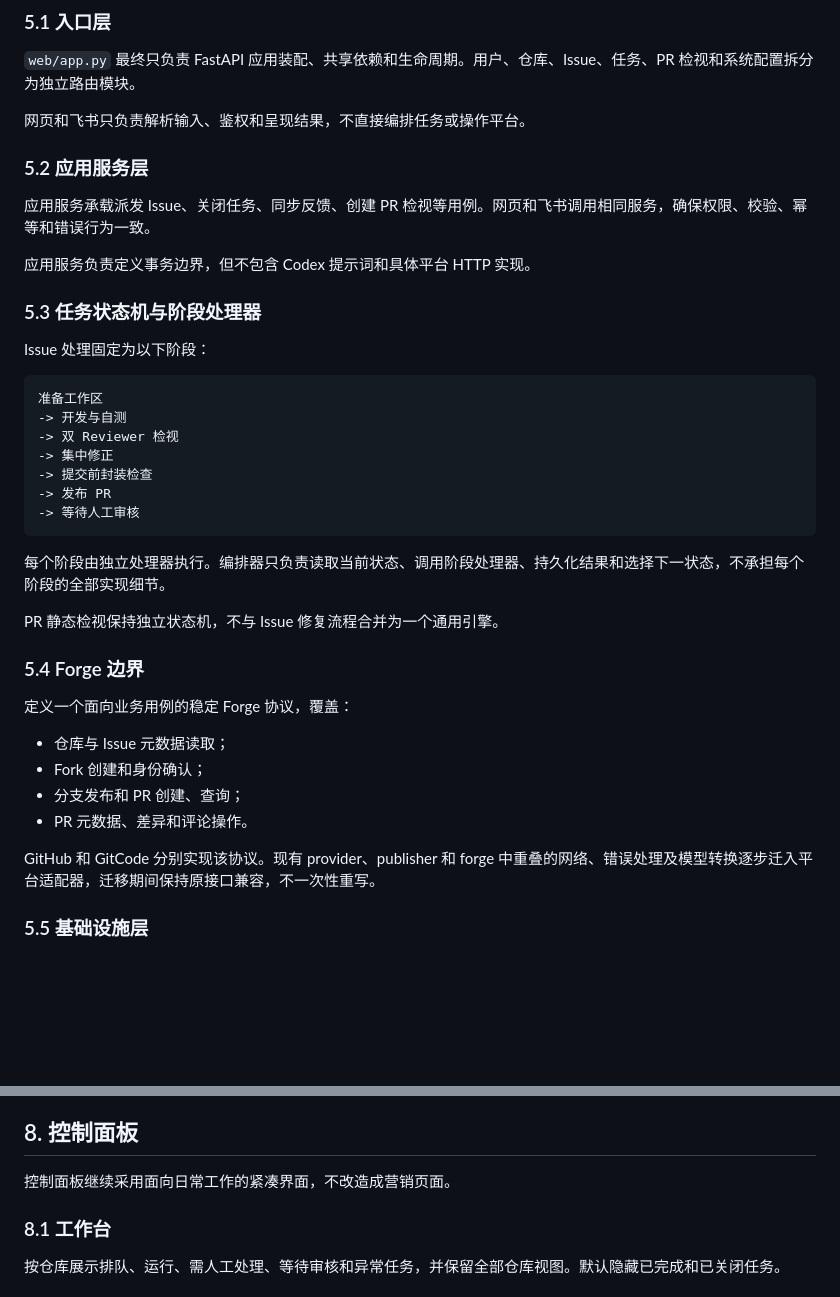
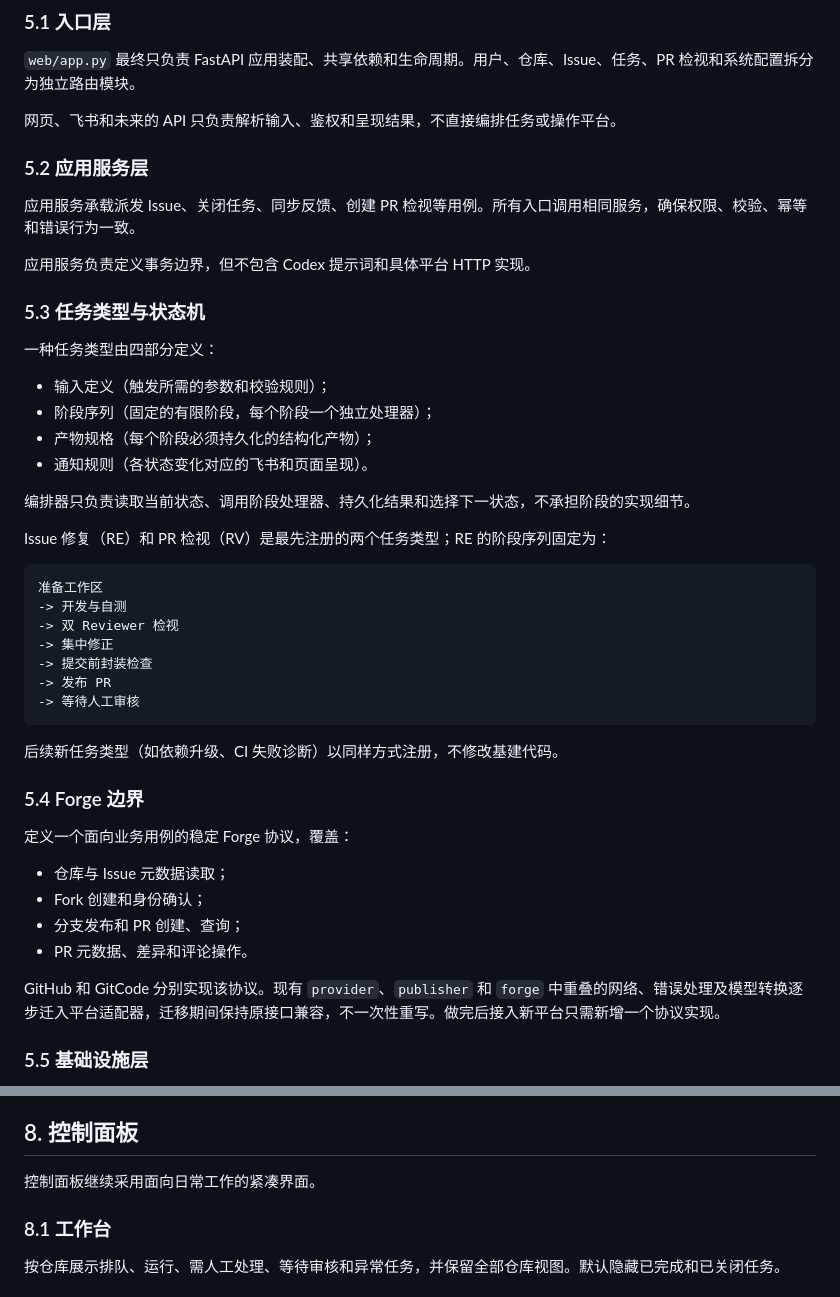
Before and after one commit to wlff123/Coderus, a Markdown page: docs/evolution-roadmap.md, 2 parts joined by grey strips. Rendered like a GitHub page; blank space fills up the shorter version.

````diff
--- a/docs/evolution-roadmap.md
+++ b/docs/evolution-roadmap.md
@@ -67,17 +78,26 @@ Codex Runner  Forge      通知
 
 `web/app.py` 最终只负责 FastAPI 应用装配、共享依赖和生命周期。用户、仓库、Issue、任务、PR 检视和系统配置拆分为独立路由模块。
 
-网页和飞书只负责解析输入、鉴权和呈现结果，不直接编排任务或操作平台。
+网页、飞书和未来的 API 只负责解析输入、鉴权和呈现结果，不直接编排任务或操作平台。
 
 ### 5.2 应用服务层
 
-应用服务承载派发 Issue、关闭任务、同步反馈、创建 PR 检视等用例。网页和飞书调用相同服务，确保权限、校验、幂等和错误行为一致。
+应用服务承载派发 Issue、关闭任务、同步反馈、创建 PR 检视等用例。所有入口调用相同服务，确保权限、校验、幂等和错误行为一致。
 
 应用服务负责定义事务边界，但不包含 Codex 提示词和具体平台 HTTP 实现。
 
-### 5.3 任务状态机与阶段处理器
+### 5.3 任务类型与状态机
 
-Issue 处理固定为以下阶段：
+一种任务类型由四部分定义：
+
+- 输入定义（触发所需的参数和校验规则）；
+- 阶段序列（固定的有限阶段，每个阶段一个独立处理器）；
+- 产物规格（每个阶段必须持久化的结构化产物）；
+- 通知规则（各状态变化对应的飞书和页面呈现）。
+
+编排器只负责读取当前状态、调用阶段处理器、持久化结果和选择下一状态，不承担阶段的实现细节。
+
+Issue 修复（RE）和 PR 检视（RV）是最先注册的两个任务类型；RE 的阶段序列固定为：
 
 ```text
 准备工作区
@@ -89,9 +109,7 @@ Issue 处理固定为以下阶段：
 -> 等待人工审核
 ```
 
-每个阶段由独立处理器执行。编排器只负责读取当前状态、调用阶段处理器、持久化结果和选择下一状态，不承担每个阶段的全部实现细节。
-
-PR 静态检视保持独立状态机，不与 Issue 修复流程合并为一个通用引擎。
+后续新任务类型（如依赖升级、CI 失败诊断）以同样方式注册，不修改基建代码。
 
 ### 5.4 Forge 边界
 
@@ -102,7 +120,7 @@ PR 静态检视保持独立状态机，不与 Issue 修复流程合并为一个
 - 分支发布和 PR 创建、查询；
 - PR 元数据、差异和评论操作。
 
-GitHub 和 GitCode 分别实现该协议。现有 provider、publisher 和 forge 中重叠的网络、错误处理及模型转换逐步迁入平台适配器，迁移期间保持原接口兼容，不一次性重写。
+GitHub 和 GitCode 分别实现该协议。现有 `provider`、`publisher` 和 `forge` 中重叠的网络、错误处理及模型转换逐步迁入平台适配器，迁移期间保持原接口兼容，不一次性重写。做完后接入新平台只需新增一个协议实现。
 
 ### 5.5 基础设施层
 
@@ -189,7 +207,7 @@ PR 中的六段中文报告继续使用：问题描述、问题复现、修改
 
 ## 8. 控制面板
 
-控制面板继续采用面向日常工作的紧凑界面，不改造成营销页面。
+控制面板继续采用面向日常工作的紧凑界面。
 
 ### 8.1 工作台
 
````
Also changed, not shown: other parts of docs/evolution-roadmap.md (+75 -31 lines).
